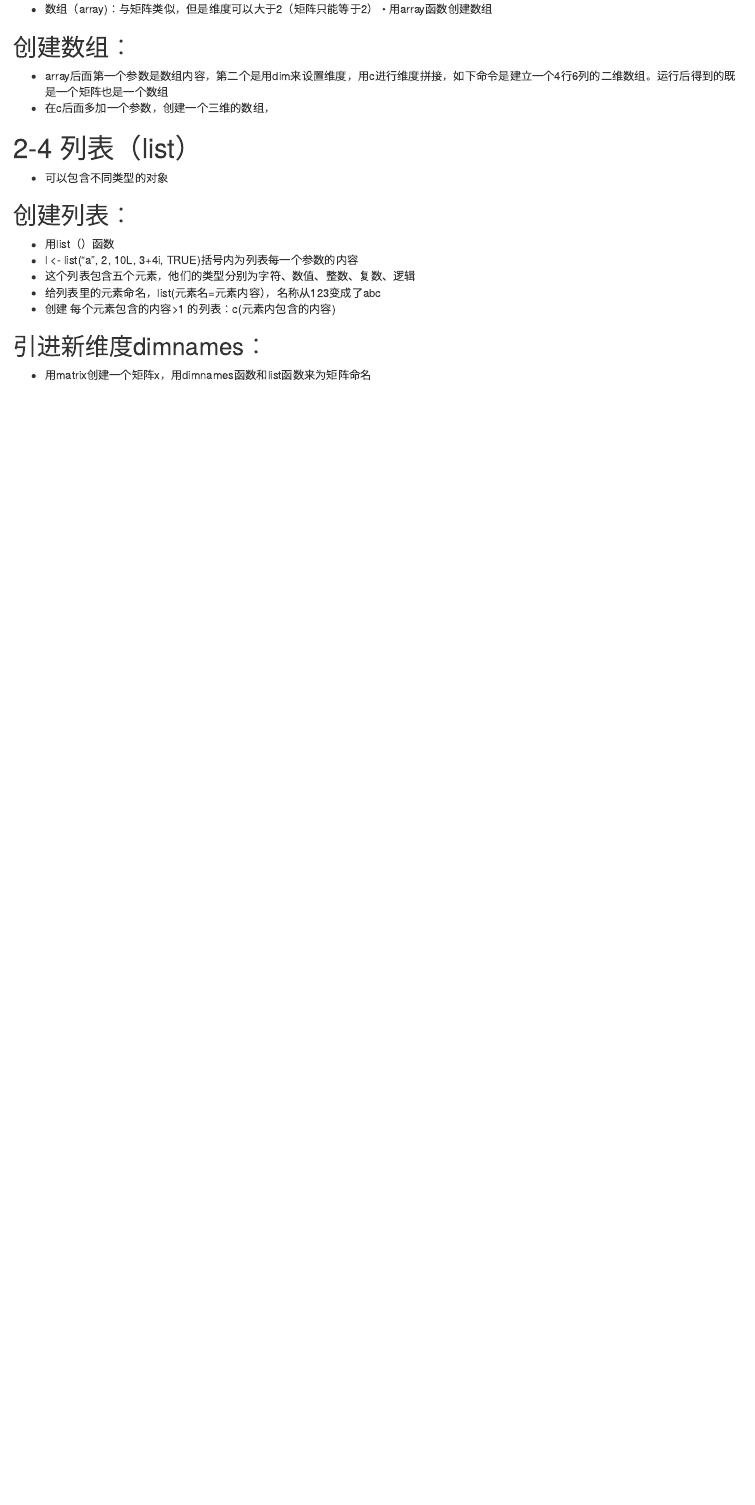
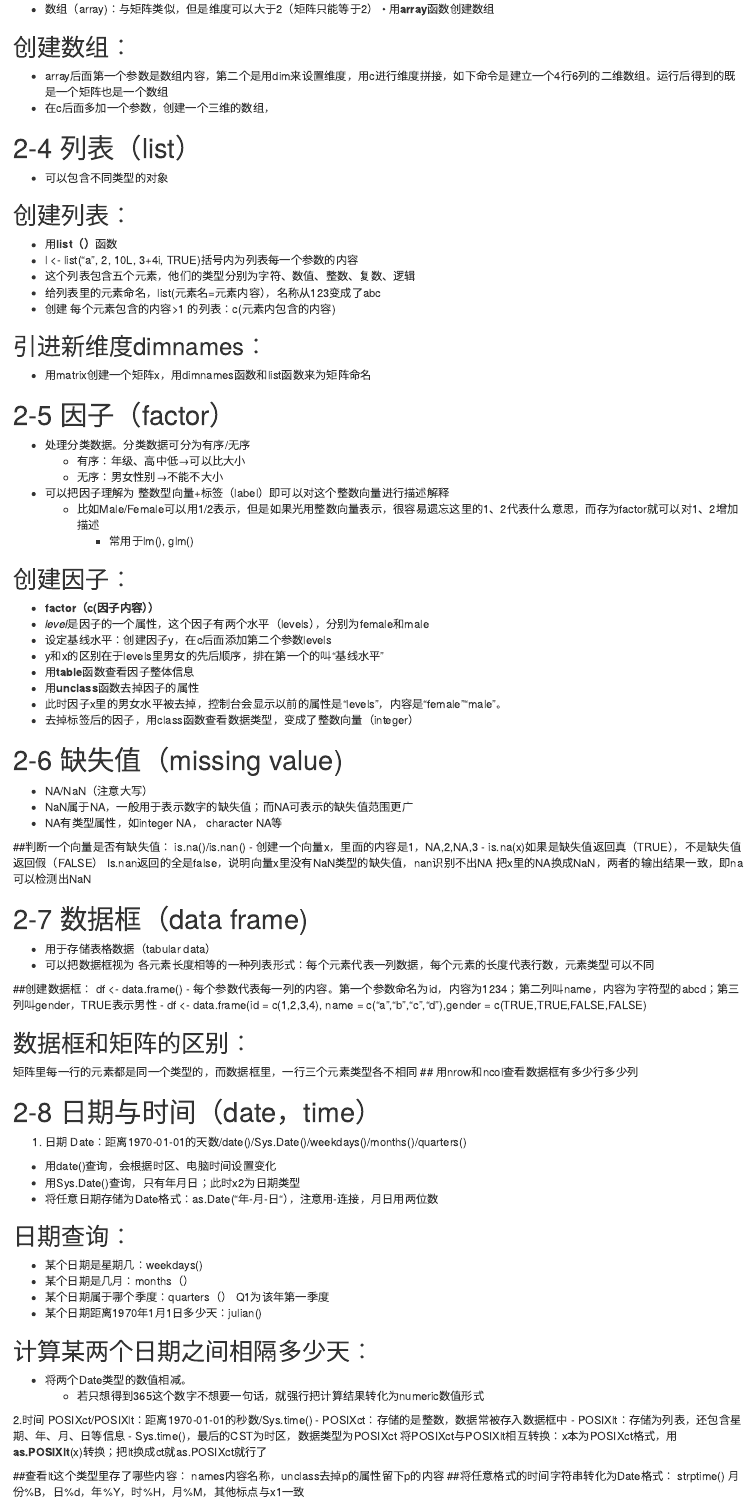
Before and after one commit to yxzoe/testblog, an R Markdown document (content/post/2020-05-26-ryuyan.Rmd): the page in a window 1100 px wide, from 1880 px down. Rendered offline with R 4.5, knitr and Pandoc, with nearby package versions.

Commit message:
add chapter 2

```diff
--- a/content/post/2020-05-26-ryuyan.Rmd
+++ b/content/post/2020-05-26-ryuyan.Rmd
@@ -88,7 +88,7 @@ tags: []
 ## 数组
 
 - 数组（array)：与矩阵类似，但是维度可以大于2（矩阵只能等于2）
-	• 用array函数创建数组
+	• 用**array**函数创建数组
 
 ## 	创建数组：
 
@@ -102,7 +102,7 @@ tags: []
 
 ## 	创建列表：
 
-- 用list（）函数
+- 用**list（）**函数
 - l <- list(“a", 2, 10L, 3+4i, TRUE)括号内为列表每一个参数的内容
 - 这个列表包含五个元素，他们的类型分别为字符、数值、整数、复数、逻辑
 - 给列表里的元素命名，list(元素名=元素内容），名称从123变成了abc
@@ -111,3 +111,77 @@ tags: []
 ## 引进新维度dimnames：
 
 - 用matrix创建一个矩阵x，用dimnames函数和list函数来为矩阵命名
+
+# 2-5 因子（factor）
+- 处理分类数据。分类数据可分为有序/无序
+  - 有序：年级、高中低→可以比大小
+  - 无序：男女性别→不能不大小
+- 可以把因子理解为  整数型向量+标签（label）即可以对这个整数向量进行描述解释
+  - 比如Male/Female可以用1/2表示，但是如果光用整数向量表示，很容易遗忘这里的1、2代表什么意思，而存为factor就可以对1、2增加描述
+	- 常用于lm(), glm()
+
+## 创建因子：
+
+- **factor（c(因子内容））**
+- *level*是因子的一个属性，这个因子有两个水平（levels），分别为female和male
+-  设定基线水平：创建因子y，在c后面添加第二个参数levels
+- y和x的区别在于levels里男女的先后顺序，排在第一个的叫“基线水平”
+- 用**table**函数查看因子整体信息
+- 用**unclass**函数去掉因子的属性
+- 此时因子x里的男女水平被去掉，控制台会显示以前的属性是“levels”，内容是“female”“male”。
+- 去掉标签后的因子，用class函数查看数据类型，变成了整数向量（integer）
+
+# 2-6  缺失值（missing value)
+- NA/NaN（注意大写）
+- NaN属于NA，一般用于表示数字的缺失值；而NA可表示的缺失值范围更广
+- NA有类型属性，如integer NA， character NA等
+
+##判断一个向量是否有缺失值：
+is.na()/is.nan()
+- 创建一个向量x，里面的内容是1，NA,2,NA,3
+- is.na(x)如果是缺失值返回真（TRUE），不是缺失值返回假（FALSE）
+	 Is.nan返回的全是false，说明向量x里没有NaN类型的缺失值，nan识别不出NA
+	 把x里的NA换成NaN，两者的输出结果一致，即na可以检测出NaN
+
+# 2-7  数据框（data frame)
+
+- 用于存储表格数据（tabular data）
+- 可以把数据框视为 各元素长度相等的一种列表形式：每个元素代表一列数据，每个元素的长度代表行数，元素类型可以不同
+
+##创建数据框：
+df <- data.frame()
+- 每个参数代表每一列的内容。第一个参数命名为id，内容为1234；第二列叫name，内容为字符型的abcd；第三列叫gender，TRUE表示男性
+- df <- data.frame(id = c(1,2,3,4), name = c("a","b","c","d"),gender = c(TRUE,TRUE,FALSE,FALSE)
+
+## 	 数据框和矩阵的区别：
+矩阵里每一行的元素都是同一个类型的，而数据框里，一行三个元素类型各不相同
+## 用nrow和ncol查看数据框有多少行多少列
+
+# 2-8   日期与时间（date，time）
+
+1. 日期 Date：距离1970-01-01的天数/date()/Sys.Date()/weekdays()/months()/quarters()
+-  用date()查询，会根据时区、电脑时间设置变化
+-  用Sys.Date()查询，只有年月日；此时x2为日期类型
+-  将任意日期存储为Date格式：as.Date("年-月-日“），注意用-连接，月日用两位数
+
+## 日期查询：
+- 某个日期是星期几：weekdays()
+- 某个日期是几月：months（）
+- 某个日期属于哪个季度：quarters（） Q1为该年第一季度
+- 某个日期距离1970年1月1日多少天：julian()
+
+## 计算某两个日期之间相隔多少天：
+- 将两个Date类型的数值相减。
+   - 若只想得到365这个数字不想要一句话，就强行把计算结果转化为numeric数值形式
+
+2.时间 POSIXct/POSIXlt：距离1970-01-01的秒数/Sys.time()
+-  POSIXct：存储的是整数，数据常被存入数据框中
+-  POSIXlt：存储为列表，还包含星期、年、月、日等信息
+-  Sys.time()，最后的CST为时区，数据类型为POSIXct
+将POSIXct与POSIXlt相互转换：x本为POSIXct格式，用**as.POSIXlt**(x)转换；把lt换成ct就as.POSIXct就行了
+
+##查看lt这个类型里存了哪些内容：
+names内容名称，unclass去掉p的属性留下p的内容
+##将任意格式的时间字符串转化为Date格式：
+strptime()
+ 月份%B，日%d，年%Y，时%H，月%M，其他标点与x1一致
```
Also changed, not shown: content/post/2020-05-26-ryuyan.Rmd (12 more changed lines).
